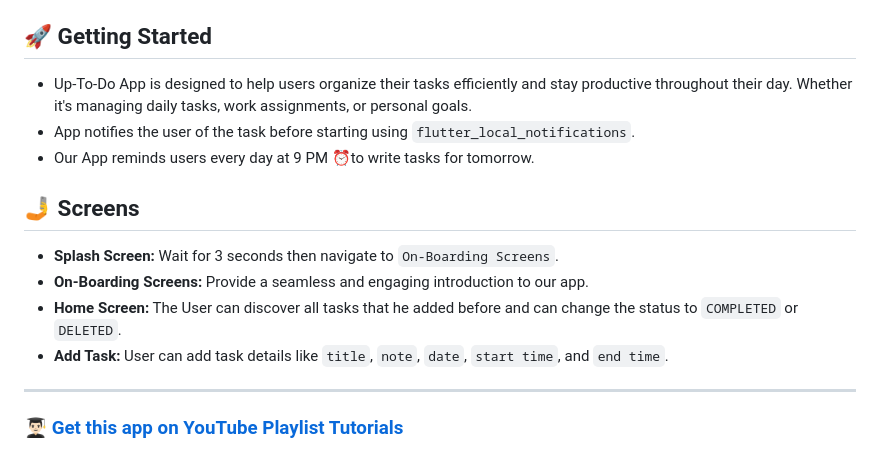
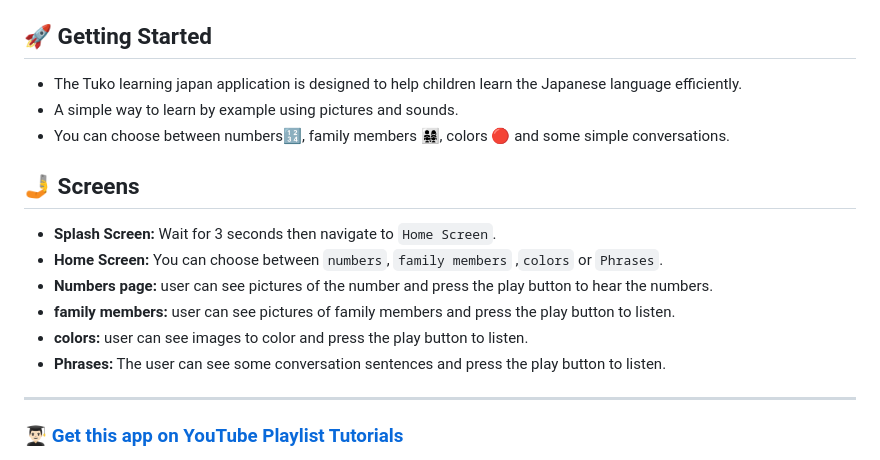
Before and after one commit to SalahLuha/tuko_sample_learning_japan, a Markdown page: README.md, the part around one of its changes. Drawn GitHub-style.

```diff
--- a/README.md
+++ b/README.md
@@ -24,16 +18,20 @@
 
 ## 🚀 Getting Started
 
-- Up-To-Do App is designed to help users organize their tasks efficiently and stay productive throughout their day. Whether it's managing daily tasks, work assignments, or personal goals.
-- App notifies the user of the task before starting using `flutter_local_notifications`.
-- Our App reminds users every day at 9 PM ⏰to write tasks for tomorrow.
+- The Tuko learning japan application is designed to help children learn the Japanese language efficiently.
+- A simple way to learn by example using pictures and sounds.
+- You can choose between numbers🔢, family members 👨‍👩‍👧‍👧, colors 🔴 and some simple conversations.
 
 ## 🤳 Screens
 
-- **Splash Screen:** Wait for 3 seconds then navigate to `On-Boarding Screens`.
-- **On-Boarding Screens:** Provide a seamless and engaging introduction to our app.
-- **Home Screen:** The User can discover all tasks that he added before and can change the status to `COMPLETED` or `DELETED`.
-- **Add Task:** User can add task details like `title`, `note`, `date`, `start time`, and `end time`.
+- **Splash Screen:** Wait for 3 seconds then navigate to `Home Screen`.
+- **Home Screen:** You can choose between `numbers`, `family members` ,`colors` or `Phrases`.
+- **Numbers page:** user can see pictures of the number and press the play button to hear the numbers.
+- **family members:** user can see pictures of family members and press the play button to listen.
+- **colors:** user can see images to color and press the play button to listen.
+- **Phrases:** The user can see some conversation sentences and press the play button to listen.
+
+
 
 <hr>
 <h3>
```
Also changed, not shown: other parts of README.md (+6 -12 lines).
